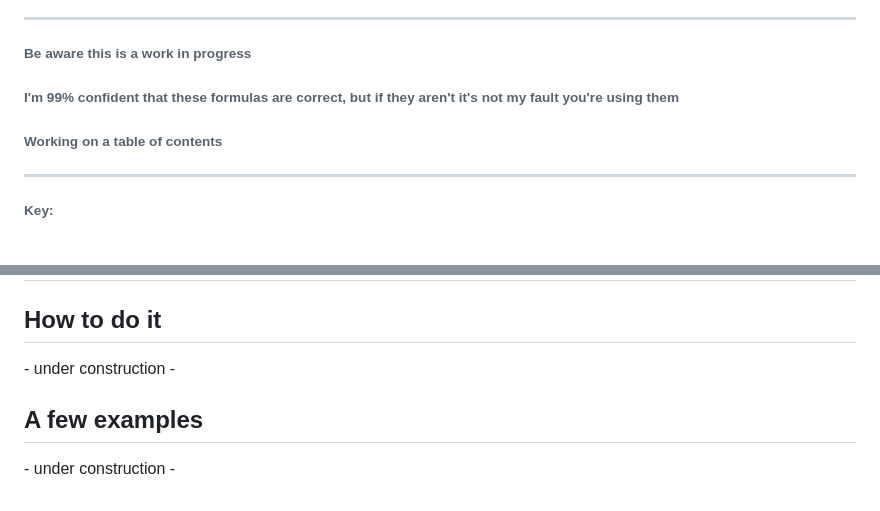
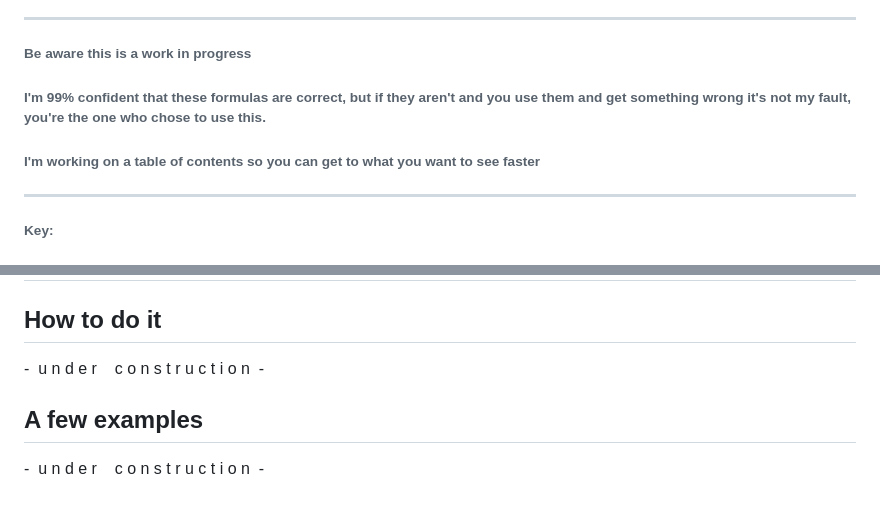
Before and after one commit to notme42/notme42.github.io, a Markdown page: Mathematics/Calculus/Differentiation.md, 2 parts joined by grey strips. Rendered like a GitHub page.

```diff
--- a/Mathematics/Calculus/Differentiation.md
+++ b/Mathematics/Calculus/Differentiation.md
@@ -1,7 +1,7 @@
 ---
 ###### Be aware this is a work in progress
-###### I'm 99% confident that these formulas are correct, but if they aren't it's not my fault you're using them
-###### Working on a table of contents
+###### I'm 99% confident that these formulas are correct, but if they aren't and you use them and get something wrong it's not my fault, you're the one who chose to use this.
+###### I'm working on a table of contents so you can get to what you want to see faster
 ---
 ###### Key:
 ###### &nbsp;&nbsp;`c`:&nbsp;&nbsp;&nbsp;&nbsp;&nbsp; a constant.not an equation. &nbsp;not some formula dependant on x. &nbsp;just good old fashioned x.
@@ -109,6 +109,6 @@ $$\frac{d}{dx}\ \left[\ \ln({\pm\cos({u})})\ \right]\ =\ -\tan({u})*u'$$
 ---
 # Implicit Differentiation
 ## How to do it
-\- under construction -
+\-  &nbsp;u n d e r &nbsp;  &nbsp;c o n s t r u c t i o n  &nbsp;-
 ## A few examples
-\- under construction -
+\-  &nbsp;u n d e r &nbsp;  &nbsp;c o n s t r u c t i o n  &nbsp;-
```
